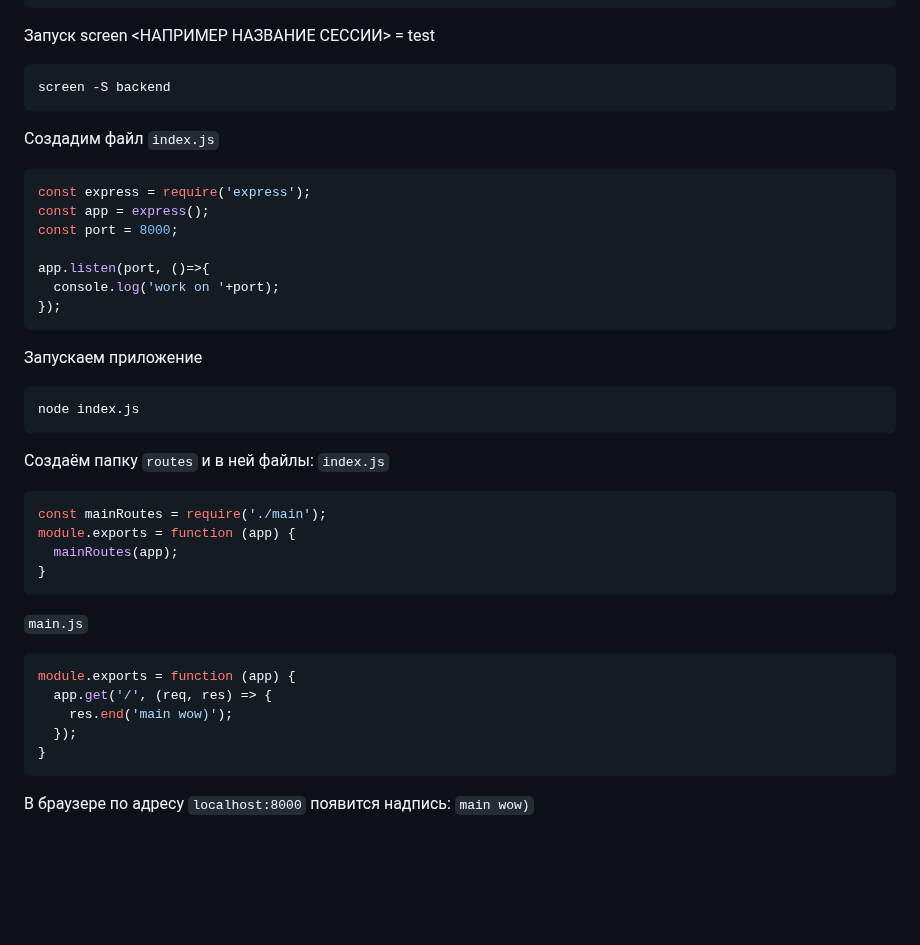
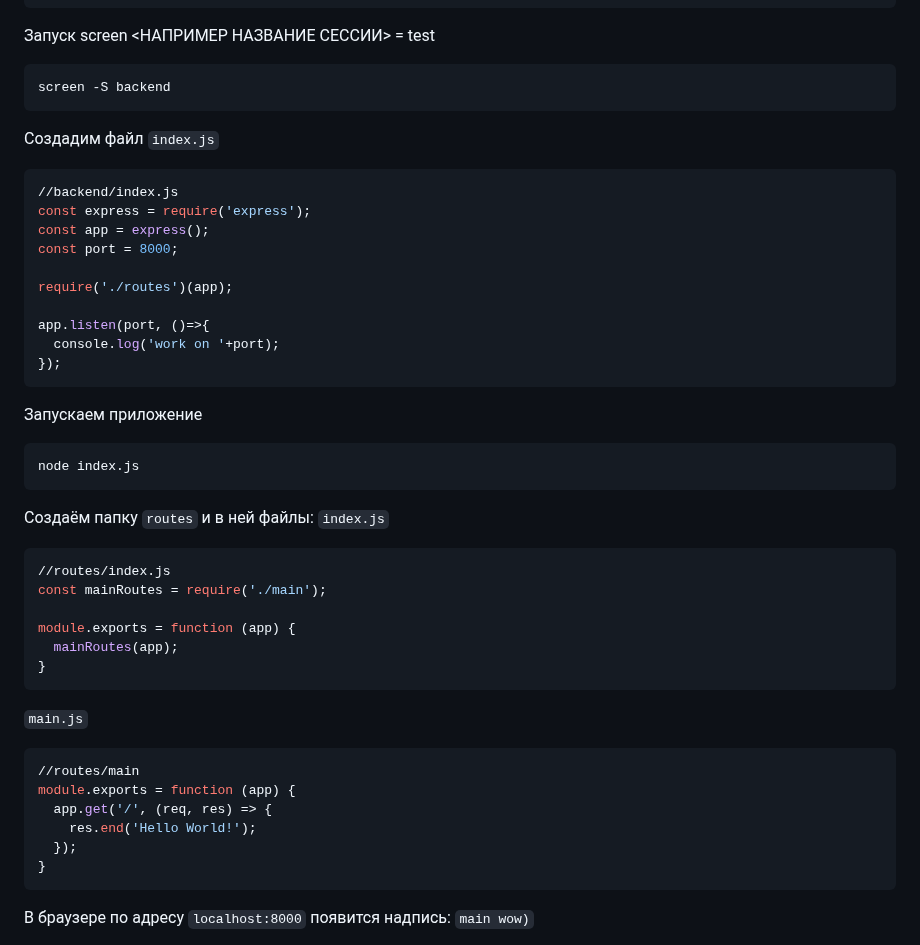
Before and after one commit to Bentax/ReactApp, a Markdown page: BACKEND.md, the part around the change. Drawn GitHub-style; blank space fills up the shorter version.

````diff
--- a/BACKEND.md
+++ b/BACKEND.md
@@ -40,9 +40,12 @@ screen -S backend
 ```
 Создадим файл `index.js`
 ```bash
+//backend/index.js
 const express = require('express');
 const app = express();
 const port = 8000;
+
+require('./routes')(app);
 
 app.listen(port, ()=>{
   console.log('work on '+port);
@@ -55,7 +58,9 @@ node index.js
 Создаём папку `routes` и в ней файлы:
 `index.js`
 ```bash
+//routes/index.js
 const mainRoutes = require('./main');
+
 module.exports = function (app) {
   mainRoutes(app);
 }
@@ -63,9 +68,10 @@ module.exports = function (app) {
 
 `main.js`
 ```bash
+//routes/main
 module.exports = function (app) {
   app.get('/', (req, res) => {
-    res.end('main wow)');
+    res.end('Hello World!');
   });
 }
 ```
````
